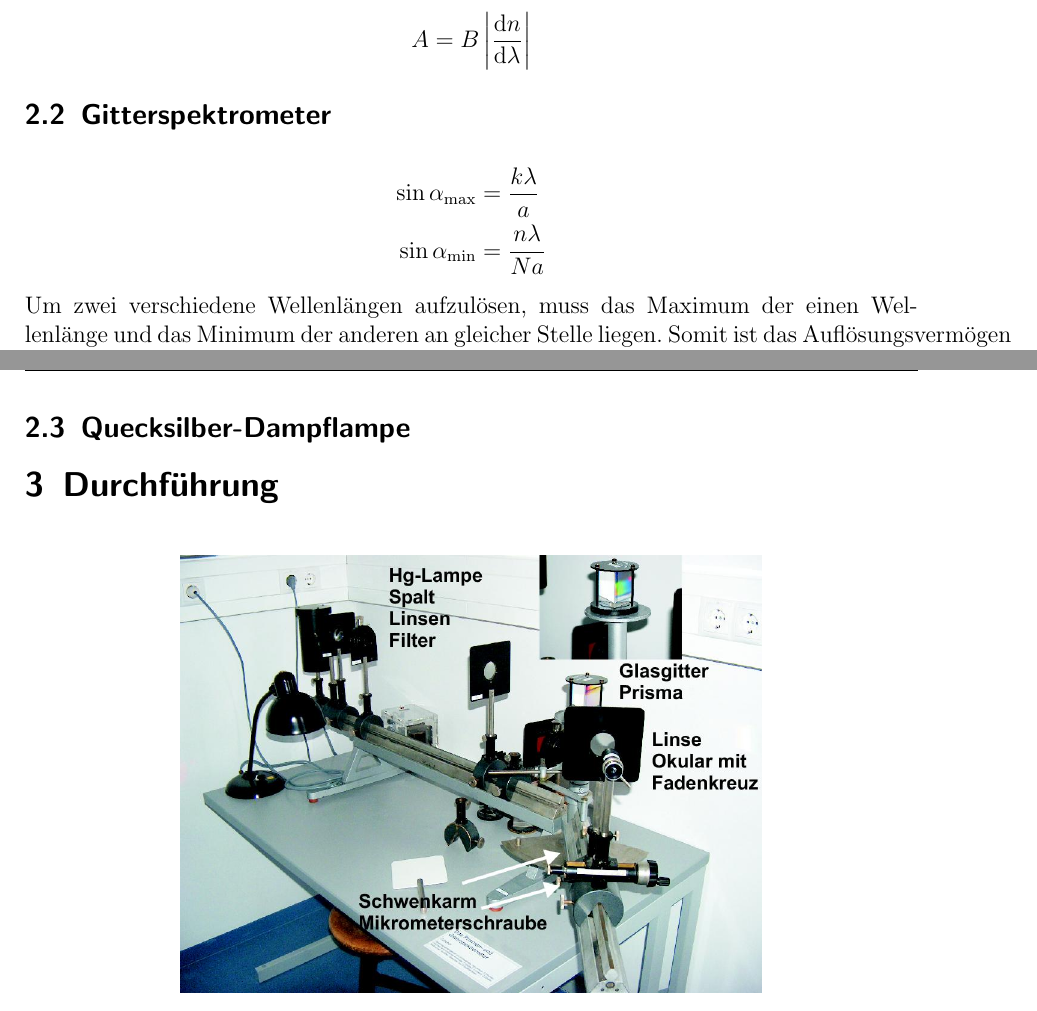
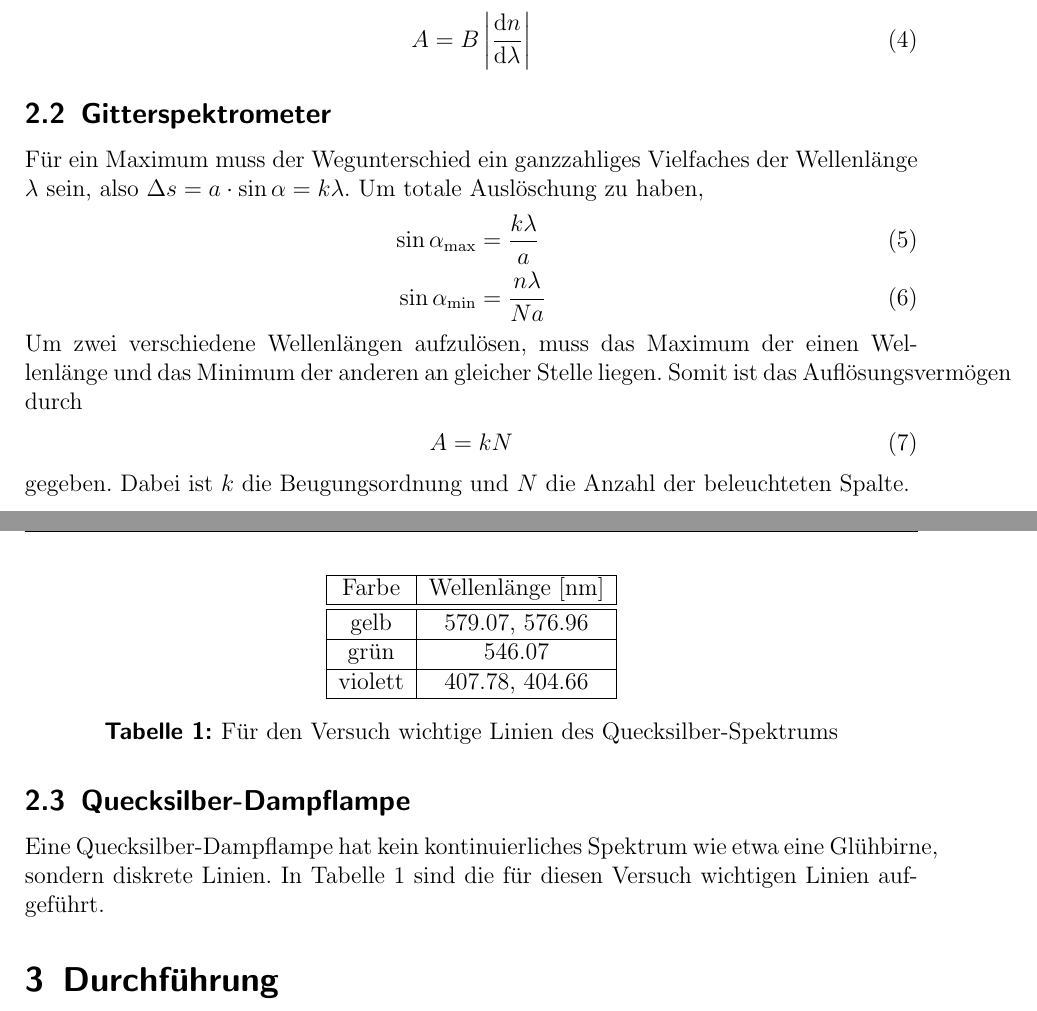
Before and after one commit to Binomi/19Spektro, a LaTeX document (Protokoll19.tex): two parts of pages 4 and 5 of 6, joined at a grey line, cut so that both start at the same text. The pictures show the PDF file Protokoll19.pdf that the author committed with the source.

Commit message:
Theorie weiter

```diff
--- a/Protokoll19.tex
+++ b/Protokoll19.tex
@@ -226,6 +226,8 @@ Das \textbf{Auflösungsvermögen} $A:=\frac{\lambda}{\Delta\lambda}$ charakteris
 \end{align}
 
 \subsection{Gitterspektrometer}
+Für ein Maximum muss der Wegunterschied ein ganzzahliges Vielfaches der Wellenlänge $\lambda$ sein, also $\Delta s=a \cdot \sin \alpha=k \lambda$.
+Um totale Auslöschung zu haben,
 \begin{align}
 	\sin\alpha_\text{max}&=\frac{k\lambda}{a}\\
 	\sin\alpha_\text{min}&=\frac{n\lambda}{Na}
@@ -237,8 +239,29 @@ Somit ist das Auflösungsvermögen durch
 	A=kN
 \end{align}
 gegeben.
+Dabei ist $k$ die Beugungsordnung und $N$ die Anzahl der beleuchteten Spalte.
 
 \subsection{Quecksilber-Dampflampe}
+Eine Quecksilber-Dampflampe hat kein kontinuierliches Spektrum wie etwa eine Glühbirne, sondern diskrete Linien.
+In Tabelle \ref{tab:Hg-Linien} sind die für diesen Versuch wichtigen Linien aufgeführt.
+
+\begin{table}
+	\centering
+	\begin{tabular}{|c|c|}
+	    \hline
+		Farbe & Wellenlänge [nm]\\
+		\hline
+		\hline
+		gelb & 579.07, 576.96\\
+		\hline
+		grün & 546.07\\
+		\hline
+		violett & 407.78, 404.66\\
+		\hline
+	\end{tabular}
+	\caption{Für den Versuch wichtige Linien des Quecksilber-Spektrums}
+	\label{tab:Hg-Linien}
+\end{table}
 
 \section{Durchführung}
 \label{sec:durchfuehrung}
```
Also changed, not shown: Protokoll19.pdf, Protokoll19.tex (2 more changed lines).
